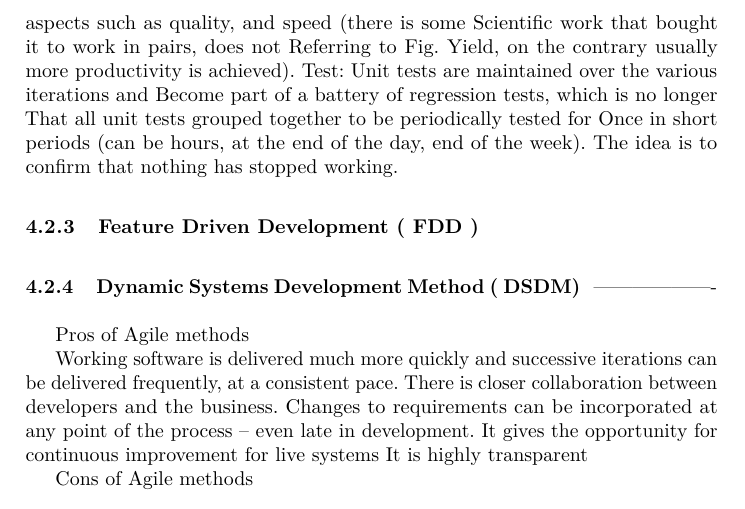
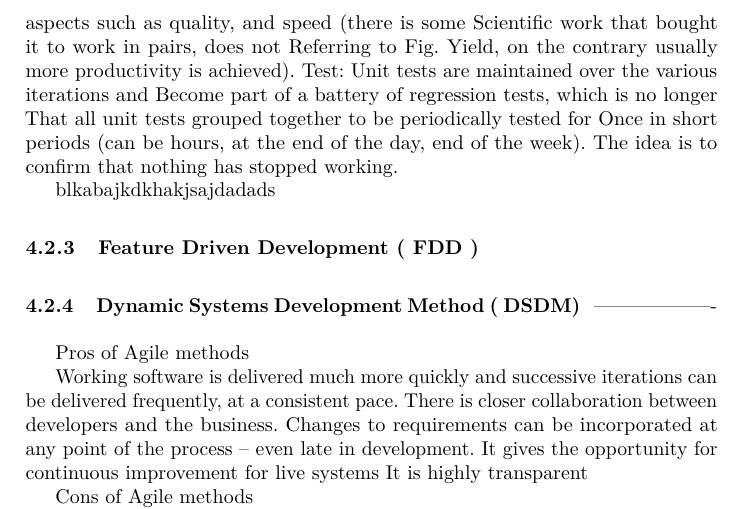
Before and after one commit to diogocserafim/tese, a LaTeX paper (paper.tex, which reads section4.tex): part of page 15 of 16, cut so that both start at the same text. Compiled offline with pdfLaTeX; a missing bibliography style is replaced by a similar one.

Commit message:
alteracoes

```diff
--- a/section4.tex
+++ b/section4.tex
@@ -120,6 +120,9 @@ That all unit tests grouped together to be periodically tested for
 Once in short periods (can be hours, at the end of the day, end of the week).
 The idea is to confirm that nothing has stopped working.
 
+
+blkabajkdkhakjsajdadads
+
 \subsubsection{Feature Driven Development ( FDD )}
 \subsubsection{Dynamic Systems Development Method ( DSDM) }
 -------------------\\
```
Also changed, not shown: 5 other files.
